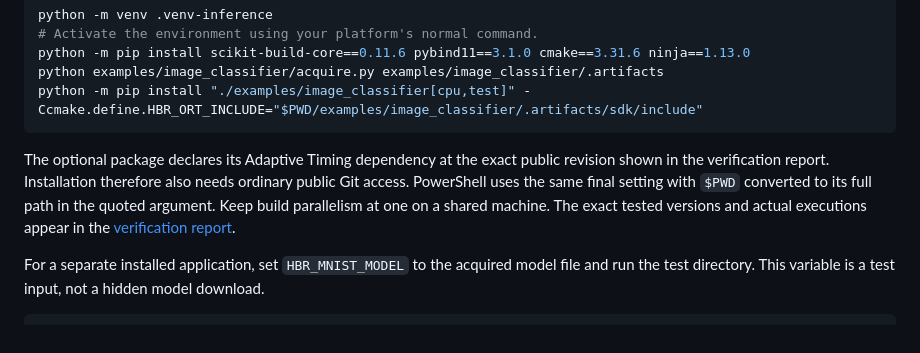
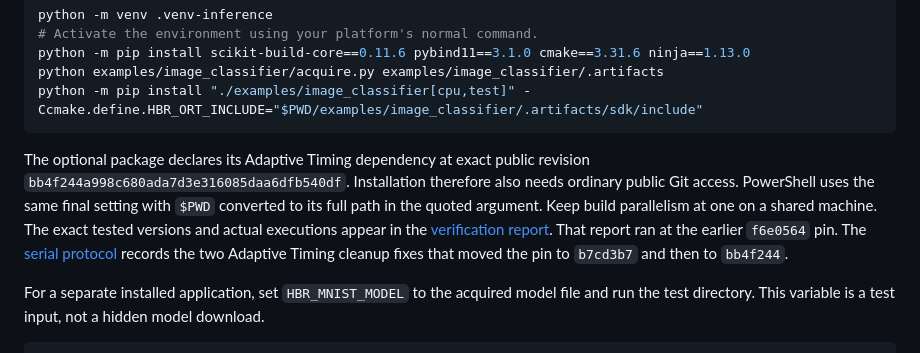
Before and after one commit to T92T1914/heterogeneous-batch-runtime, a Markdown page: examples/image_classifier/README.md, the part around the change. Drawn GitHub-style.

````diff
--- a/examples/image_classifier/README.md
+++ b/examples/image_classifier/README.md
@@ -26,7 +26,7 @@ python examples/image_classifier/acquire.py examples/image_classifier/.artifacts
 python -m pip install "./examples/image_classifier[cpu,test]" -Ccmake.define.HBR_ORT_INCLUDE="$PWD/examples/image_classifier/.artifacts/sdk/include"
 ```
 
-The optional package declares its Adaptive Timing dependency at the exact public revision shown in the verification report. Installation therefore also needs ordinary public Git access. PowerShell uses the same final setting with `$PWD` converted to its full path in the quoted argument. Keep build parallelism at one on a shared machine. The exact tested versions and actual executions appear in the [verification report](../../docs/inference-results.md).
+The optional package declares its Adaptive Timing dependency at exact public revision `bb4f244a998c680ada7d3e316085daa6dfb540df`. Installation therefore also needs ordinary public Git access. PowerShell uses the same final setting with `$PWD` converted to its full path in the quoted argument. Keep build parallelism at one on a shared machine. The exact tested versions and actual executions appear in the [verification report](../../docs/inference-results.md). That report ran at the earlier `f6e0564` pin. The [serial protocol](../../docs/inference-protocol.md#interrupted-session-initialization) records the two Adaptive Timing cleanup fixes that moved the pin to `b7cd3b7` and then to `bb4f244`.
 
 For a separate installed application, set `HBR_MNIST_MODEL` to the acquired model file and run the test directory. This variable is a test input, not a hidden model download.
 
````
Also changed, not shown: docs/model-batching.md (+1 -1 lines).
